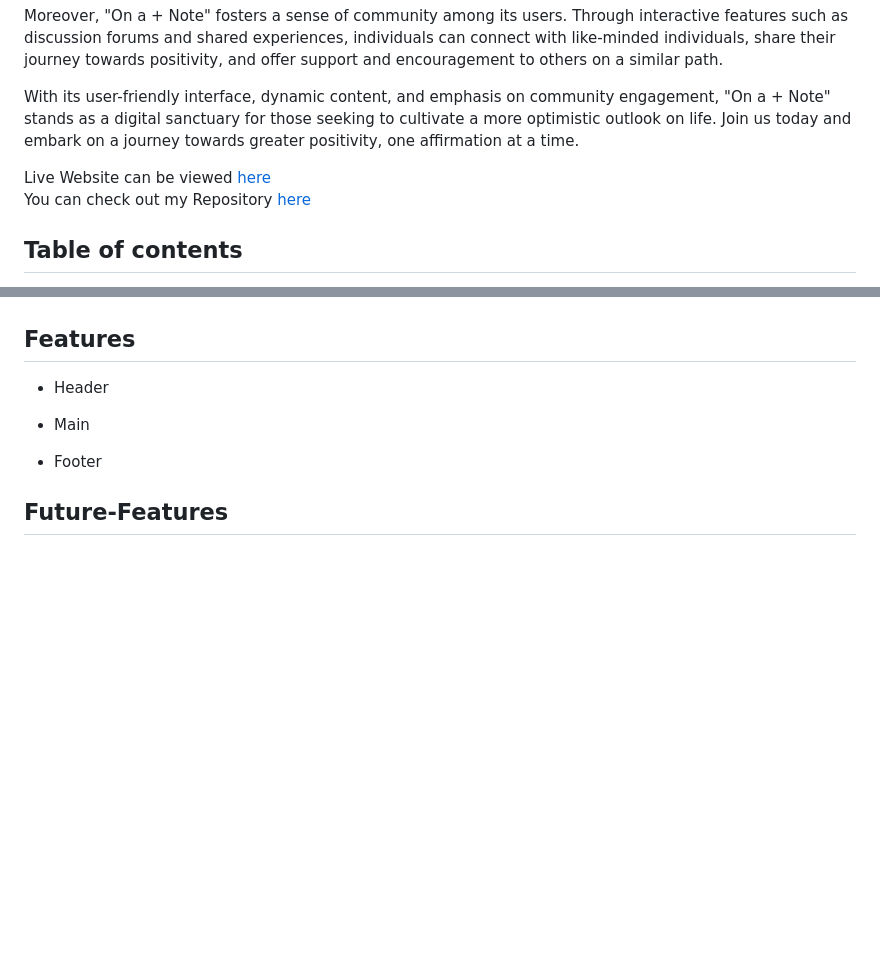
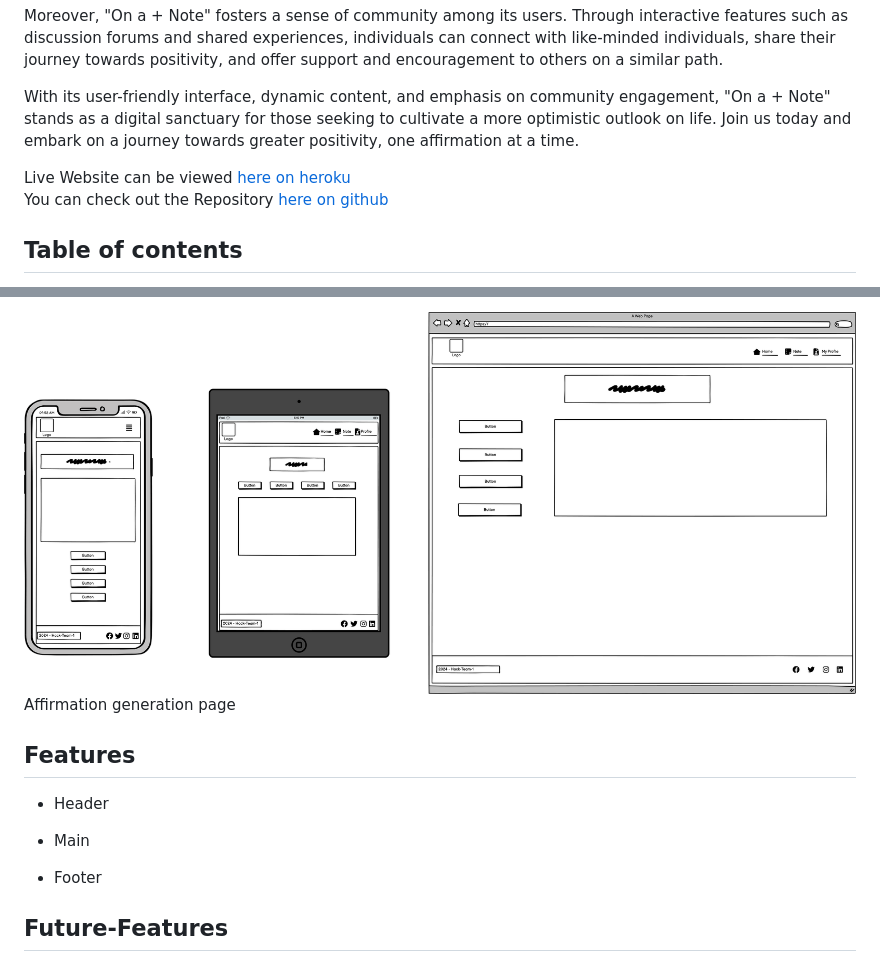
Before and after one commit to adrianskelton/happyhackathon, a Markdown page: README.md, 2 parts joined by grey strips. GitHub-like rendering; pictures changed too: static/images/readme/wireframe-note.png (added); folded sections open; blank space fills up the shorter version.

Commit message:
chore readme update comment out menu to view live on heroku

```diff
--- a/README.md
+++ b/README.md
@@ -10,8 +10,8 @@ Moreover, "On a + Note" fosters a sense of community among its users. Through in
 
 With its user-friendly interface, dynamic content, and emphasis on community engagement, "On a + Note" stands as a digital sanctuary for those seeking to cultivate a more optimistic outlook on life. Join us today and embark on a journey towards greater positivity, one affirmation at a time.
 
-Live Website can be viewed [here]() <br>
-You can check out my Repository [here](https://github.com/adrianskelton/happyhackathon)
+Live Website can be viewed [here on heroku](https://positive-note-ec9b8f1f6fb7.herokuapp.com/) <br>
+You can check out the Repository [here on github](https://github.com/adrianskelton/happyhackathon)
 
 ## Table of contents
  1. [ UX ](#ux)
@@ -53,3 +67,8 @@ You can check out my Repository [here](https://github.com/adrianskelton/happyhac
+![Wireframe](static/images/readme/wireframe-note.png)
+Affirmation generation page
+
+</details>
+
 
 
 ## Features
```
Also changed, not shown: other parts of README.md (+16 -2 lines), static/images/readme/wireframe-landing.png (added), static/images/readme/wireframe-login.png (added), static/images/readme/wireframe-sign.png (added), static/images/readme/wireframe-user.png (added), 1 other file.
